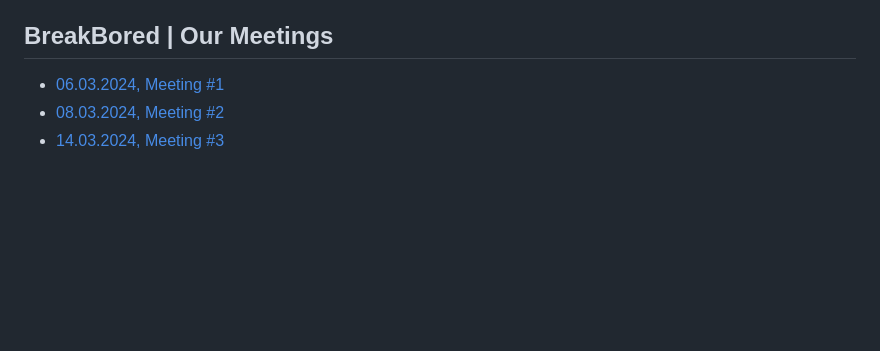
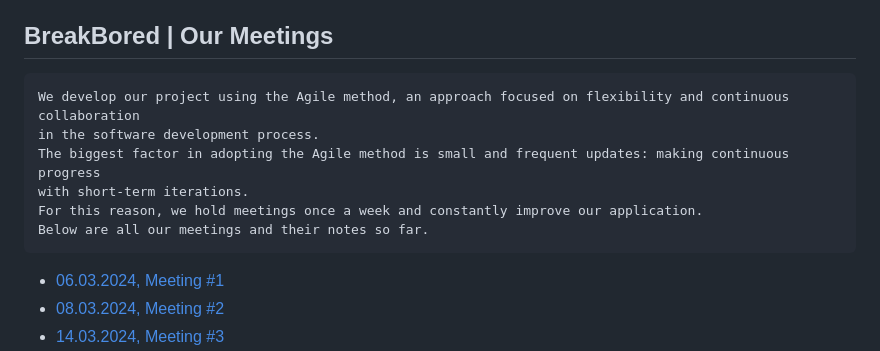
Before and after one commit to EmineSener/BtuSoftwareEngineeringTeam5, a Markdown page: README.md, the part around the change. GitHub-like rendering; blank space fills up the shorter version.

````diff
--- a/README.md
+++ b/README.md
@@ -163,6 +163,14 @@ A system that never pauses despite running many artificial intelligence applicat
 * Requirements document defines and documents the requirements of a project or product. You can access our requirements document [here]
 
 ## BreakBored | Our Meetings
+```
+We develop our project using the Agile method, an approach focused on flexibility and continuous collaboration
+in the software development process.
+The biggest factor in adopting the Agile method is small and frequent updates: making continuous progress
+with short-term iterations.
+For this reason, we hold meetings once a week and constantly improve our application.
+Below are all our meetings and their notes so far.
+```
 * [06.03.2024, Meeting #1](https://github.com/EmineSener/BtuSoftwareEngineeringTeam5/blob/main/Meetings/meeting1.md)
 * [08.03.2024, Meeting #2](https://github.com/EmineSener/BtuSoftwareEngineeringTeam5/blob/main/Meetings/meeting2.md)
 * [14.03.2024, Meeting #3](https://github.com/EmineSener/BtuSoftwareEngineeringTeam5/blob/main/Meetings/meeting3.md)
````
